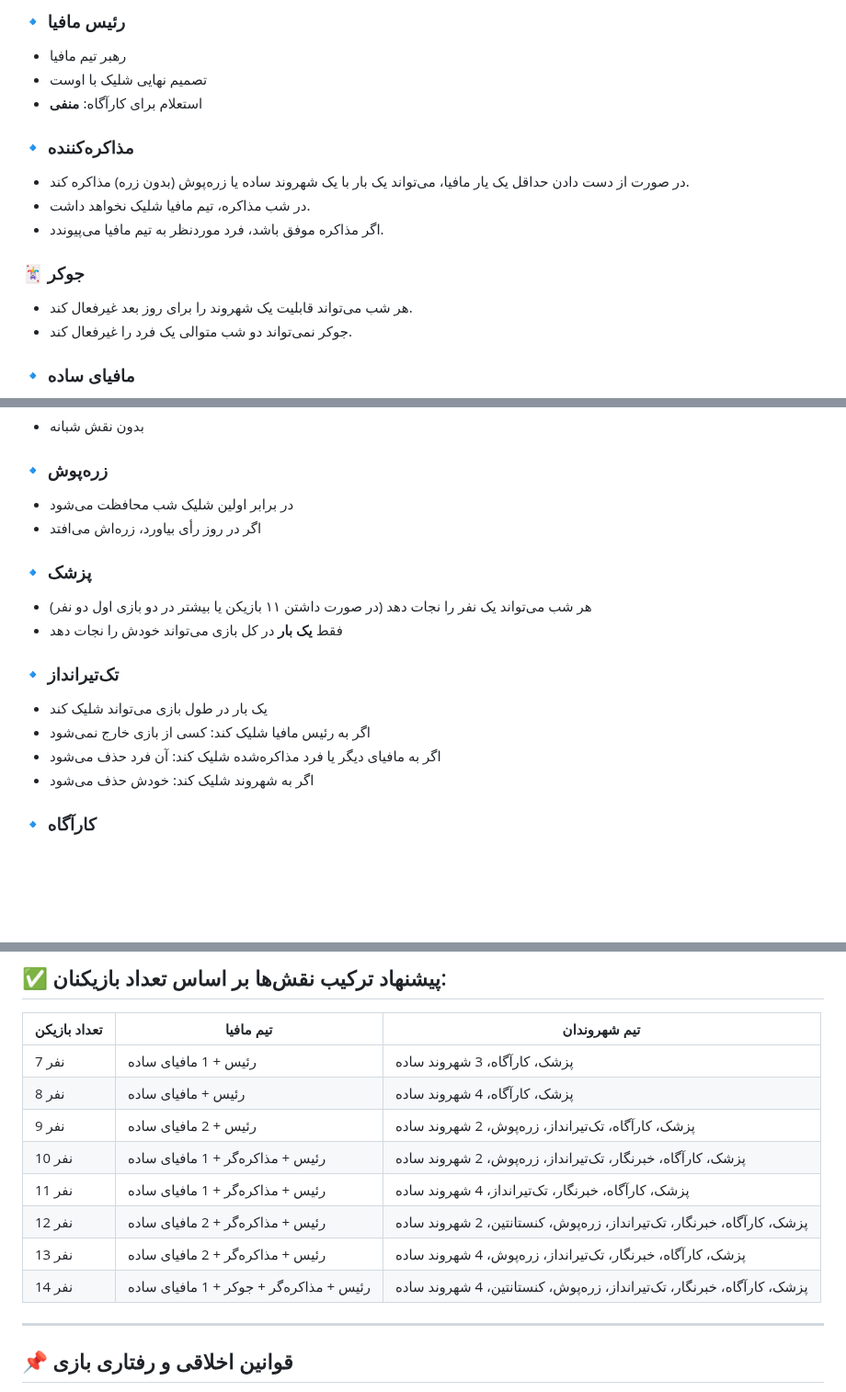
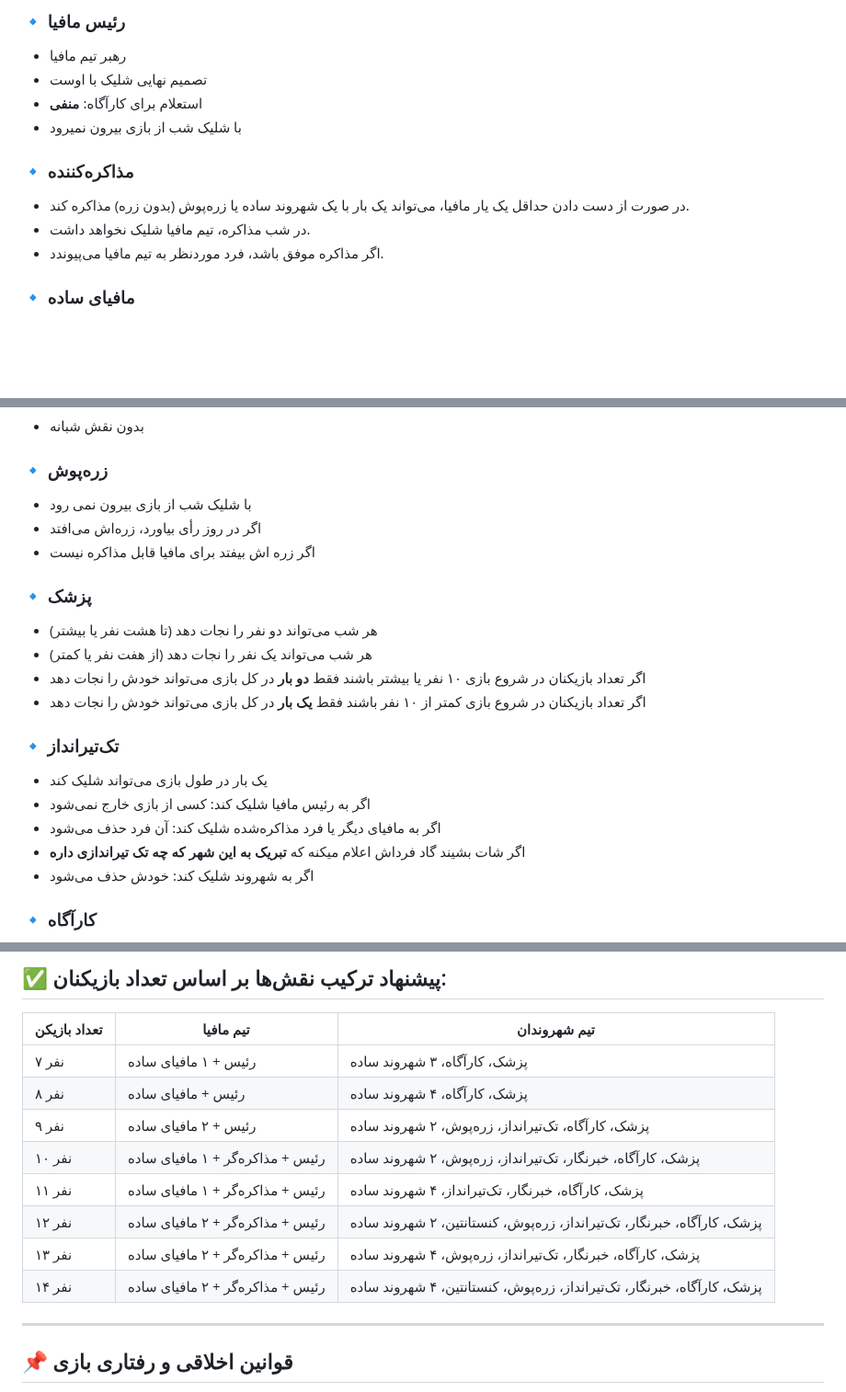
Before and after one commit to mafia-guys/mafia-negotiation-simple, a Markdown page: README.md, 3 parts joined by grey strips. Shown at 92% size. GitHub-like rendering; blank space fills up the shorter version.

```diff
--- a/README.md
+++ b/README.md
@@ -13,16 +13,12 @@
 - رهبر تیم مافیا
 - تصمیم نهایی شلیک با اوست
 - استعلام برای کارآگاه: **منفی**
+- با شلیک شب از بازی بیرون نمیرود
 
 ### 🔹 مذاکره‌کننده
 - در صورت از دست دادن حداقل یک یار مافیا، می‌تواند یک بار با یک شهروند ساده یا زره‌پوش (بدون زره) مذاکره کند.
 - در شب مذاکره، تیم مافیا شلیک نخواهد داشت.
 - اگر مذاکره موفق باشد، فرد موردنظر به تیم مافیا می‌پیوندد.
-
-
-### 🃏 جوکر
-- هر شب می‌تواند قابلیت یک شهروند را برای روز بعد غیرفعال کند.
-- جوکر نمی‌تواند دو شب متوالی یک فرد را غیرفعال کند.
 
 
 ### 🔹 مافیای ساده
@@ -36,17 +32,21 @@
 - بدون نقش شبانه
 
 ### 🔹 زره‌پوش
-- در برابر اولین شلیک شب محافظت می‌شود
+- با شلیک شب از بازی بیرون نمی رود
 - اگر در روز رأی بیاورد، زره‌اش می‌افتد
+- اگر زره اش بیفتد برای مافیا قابل مذاکره نیست
 
 ### 🔹 پزشک
-- هر شب می‌تواند یک نفر را نجات دهد (در صورت داشتن ۱۱ بازیکن یا بیشتر در دو بازی اول دو نفر)
-- فقط **یک بار** در کل بازی می‌تواند خودش را نجات دهد
+- هر شب می‌تواند دو نفر را نجات دهد (تا هشت نفر یا بیشتر)
+- هر شب می‌تواند یک نفر را نجات دهد (از هفت نفر یا کمتر)
+- اگر تعداد بازیکنان در شروع بازی ۱۰ نفر یا بیشتر باشند فقط **دو بار** در کل بازی می‌تواند خودش را نجات دهد
+-  اگر تعداد بازیکنان در شروع بازی کمتر از ۱۰ نفر باشند فقط **یک بار** در کل بازی می‌تواند خودش را نجات دهد
 
 ### 🔹 تک‌تیرانداز
 - یک بار در طول بازی می‌تواند شلیک کند
 - اگر به رئیس مافیا شلیک کند: کسی از بازی خارج نمی‌شود
 - اگر به مافیای دیگر یا فرد مذاکره‌شده شلیک کند: آن فرد حذف می‌شود
+- اگر شات بشیند گاد فرداش اعلام میکنه که **تبریک به این شهر که چه تک تیراندازی داره**
 - اگر به شهروند شلیک کند: خودش حذف می‌شود
 
 ### 🔹 کارآگاه
@@ -86,14 +86,14 @@
 
 | تعداد بازیکن | تیم مافیا                        | تیم شهروندان                                                |
 |--------------|----------------------------------|-------------------------------------------------------------|
-| 7 نفر        | رئیس + 1 مافیای ساده            | پزشک، کارآگاه، 3 شهروند ساده                                |
-| 8 نفر        | رئیس + مافیای ساده              | پزشک، کارآگاه، 4 شهروند ساده                                |
-| 9 نفر        | رئیس + 2 مافیای ساده            | پزشک، کارآگاه، تک‌تیرانداز، زره‌پوش، 2 شهروند ساده          |
-| 10 نفر       | رئیس + مذاکره‌گر + 1 مافیای ساده | پزشک، کارآگاه، خبرنگار، تک‌تیرانداز، زره‌پوش، 2 شهروند ساده |
-| 11 نفر       | رئیس + مذاکره‌گر + 1 مافیای ساده | پزشک، کارآگاه، خبرنگار، تک‌تیرانداز، 4 شهروند ساده          |
-| 12 نفر       | رئیس + مذاکره‌گر + 2 مافیای ساده | پزشک، کارآگاه، خبرنگار، تک‌تیرانداز، زره‌پوش، کنستانتین، 2 شهروند ساده |
-| 13 نفر       | رئیس + مذاکره‌گر + 2 مافیای ساده | پزشک، کارآگاه، خبرنگار، تک‌تیرانداز، زره‌پوش، 4 شهروند ساده |
-| 14 نفر       | رئیس + مذاکره‌گر + جوکر + 1 مافیای ساده | پزشک، کارآگاه، خبرنگار، تک‌تیرانداز، زره‌پوش، کنستانتین، 4 شهروند ساده |
+| ۷ نفر        | رئیس + ۱ مافیای ساده            | پزشک، کارآگاه، ۳ شهروند ساده                                |
+| ۸ نفر        | رئیس + مافیای ساده              | پزشک، کارآگاه، ۴ شهروند ساده                                |
+| ۹ نفر        | رئیس + ۲ مافیای ساده            | پزشک، کارآگاه، تک‌تیرانداز، زره‌پوش، ۲ شهروند ساده          |
+| ۱۰ نفر       | رئیس + مذاکره‌گر + ۱ مافیای ساده | پزشک، کارآگاه، خبرنگار، تک‌تیرانداز، زره‌پوش، ۲ شهروند ساده |
+| ۱۱ نفر       | رئیس + مذاکره‌گر + ۱ مافیای ساده | پزشک، کارآگاه، خبرنگار، تک‌تیرانداز، ۴ شهروند ساده          |
+| ۱۲ نفر       | رئیس + مذاکره‌گر + ۲ مافیای ساده | پزشک، کارآگاه، خبرنگار، تک‌تیرانداز، زره‌پوش، کنستانتین، ۲ شهروند ساده |
+| ۱۳ نفر       | رئیس + مذاکره‌گر + ۲ مافیای ساده | پزشک، کارآگاه، خبرنگار، تک‌تیرانداز، زره‌پوش، ۴ شهروند ساده |
+| ۱۴ نفر       | رئیس + مذاکره‌گر + ۲ مافیای ساده | پزشک، کارآگاه، خبرنگار، تک‌تیرانداز، زره‌پوش، کنستانتین، ۴ شهروند ساده |
 
 ---
 
```
